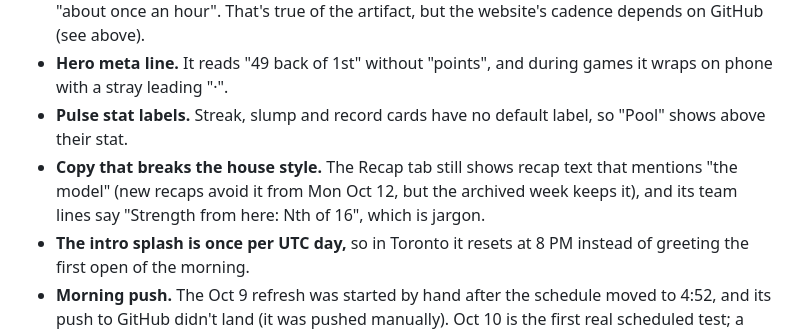
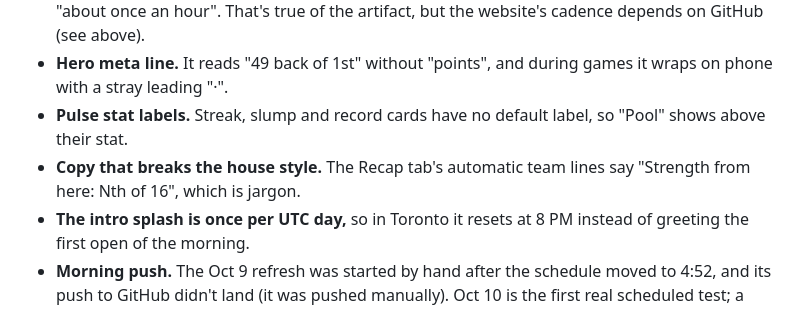
Before and after one commit to davondaneils/ppgpool27, a Markdown page: PROJECT.md, the part around the change. Drawn GitHub-style.

Commit message:
Open items: recap wording fixed

```diff
--- a/PROJECT.md
+++ b/PROJECT.md
@@ -96,7 +96,7 @@ Getting push access in a new Claude session: add the repo with the `add_repo` to
 - **Live-score wording.** How the odds work and the game sheet both say live scores update "about once an hour". That's true of the artifact, but the website's cadence depends on GitHub (see above).
 - **Hero meta line.** It reads "49 back of 1st" without "points", and during games it wraps on phone with a stray leading "·".
 - **Pulse stat labels.** Streak, slump and record cards have no default label, so "Pool" shows above their stat.
-- **Copy that breaks the house style.** The Recap tab still shows recap text that mentions "the model" (new recaps avoid it from Mon Oct 12, but the archived week keeps it), and its team lines say "Strength from here: Nth of 16", which is jargon.
+- **Copy that breaks the house style.** The Recap tab's automatic team lines say "Strength from here: Nth of 16", which is jargon.
 - **The intro splash is once per UTC day,** so in Toronto it resets at 8 PM instead of greeting the first open of the morning.
 - **Morning push.** The Oct 9 refresh was started by hand after the schedule moved to 4:52, and its push to GitHub didn't land (it was pushed manually). Oct 10 is the first real scheduled test; a check is set for 5:20 AM.
 - **Similar team colours.** Because `--me` uses only the hue, several teams look alike: Lord of the Rinks and 97 Problems; This Is the Year, Tage Against the Machine and Chugalugs91; Just Here for the Poker, Poppy's Picks and Anthony Scavuzzo; Dom Scavuzzo and Debits & Checks; PhilCap and Peter Will Probably Pick Old Guys. The "bad news" colour (`--bad` #c2410c) is also close to Lord of the Rinks' own colour.
```
